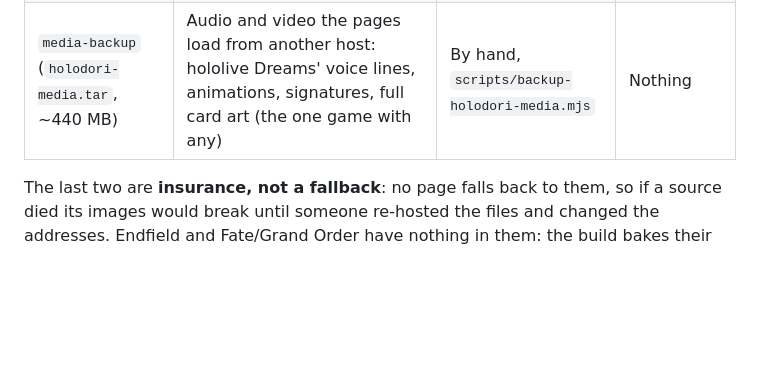
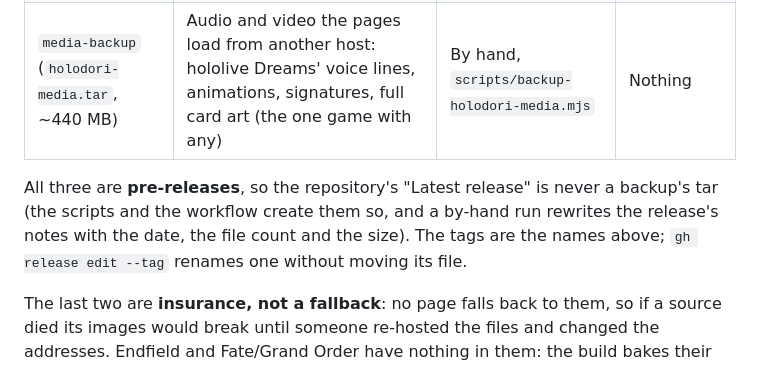
Before and after one commit to seangcs27/dossier, a Markdown page: CLAUDE.md, the part around the change. GitHub-like rendering; blank space fills up the shorter version.

Commit message:
docs(backup): note that the three backups are pre-releases
Co-Authored-By: Claude Sonnet 5.5 <noreply@anthropic.com>

```diff
--- a/CLAUDE.md
+++ b/CLAUDE.md
@@ -2153,6 +2153,11 @@ so the answer is written down.
 | `source-art-backup` (`source-art.tar`, ~1 GB) | Art the pages load from *other* hosts at runtime: Arknights, Path to Nowhere, hololive Dreams' key art | By hand, `scripts/backup-art.mjs` | Nothing |
 | `media-backup` (`holodori-media.tar`, ~440 MB) | Audio and video the pages load from another host: hololive Dreams' voice lines, animations, signatures, full card art (the one game with any) | By hand, `scripts/backup-holodori-media.mjs` | Nothing |
 
+All three are **pre-releases**, so the repository's "Latest release" is never a backup's tar (the
+scripts and the workflow create them so, and a by-hand run rewrites the release's notes with
+the date, the file count and the size). The tags are the names above; `gh release edit --tag`
+renames one without moving its file.
+
 The last two are **insurance, not a fallback**: no page falls back to them, so if a source died
 its images would break until someone re-hosted the files and changed the addresses. Endfield and
 Fate/Grand Order have nothing in them: the build bakes their art into dossier-img.
```
